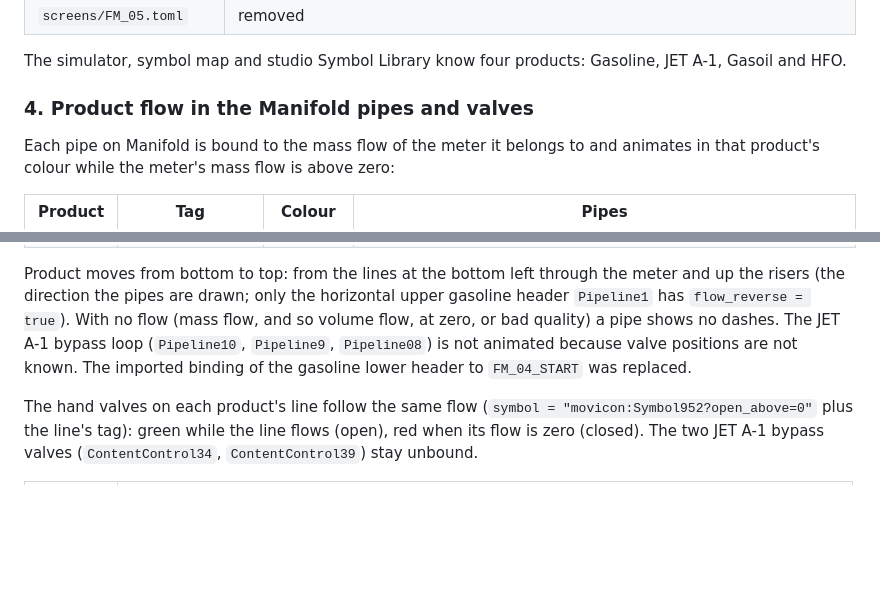
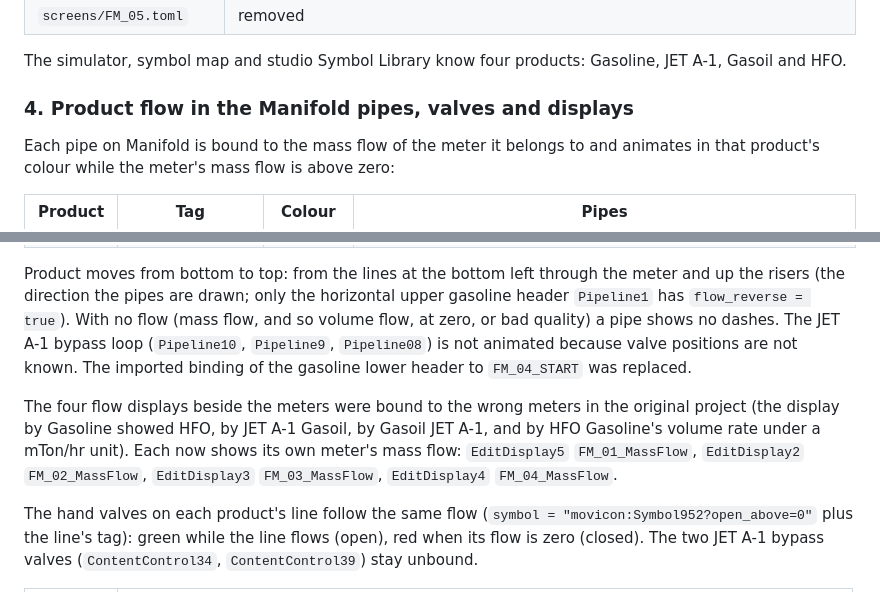
Before and after one commit to namatigi/puma_scada, a Markdown page: demo/README.md, 2 parts joined by grey strips. GitHub-like rendering; blank space fills up the shorter version.

Commit message:
Bind each Manifold flow display to its own meter
The imported project showed HFO beside Gasoline, Gasoil beside JET A-1,
JET A-1 beside Gasoil and Gasoline's volume rate beside HFO. Each display
now shows its meter's mass flow. Adds a Manifold screenshot with valves.

Co-Authored-By: Claude Opus 5.5 <noreply@anthropic.com>

```diff
--- a/demo/README.md
+++ b/demo/README.md
@@ -93,7 +93,7 @@ the project has an empty `FM_05` panel for it. The demo removes them:
 The simulator, symbol map and studio Symbol Library know four products:
 Gasoline, JET A-1, Gasoil and HFO.
 
-### 4. Product flow in the Manifold pipes and valves
+### 4. Product flow in the Manifold pipes, valves and displays
 
 Each pipe on Manifold is bound to the mass flow of the meter it belongs to and
 animates in that product's colour while the meter's mass flow is above zero:
@@ -113,6 +113,12 @@ bypass loop (`Pipeline10`, `Pipeline9`, `Pipeline08`) is not animated because
 valve positions are not known. The imported binding of the gasoline lower header
 to `FM_04_START` was replaced.
 
+The four flow displays beside the meters were bound to the wrong meters in the
+original project (the display by Gasoline showed HFO, by JET A-1 Gasoil, by Gasoil
+JET A-1, and by HFO Gasoline's volume rate under a mTon/hr unit). Each now shows
+its own meter's mass flow: `EditDisplay5` `FM_01_MassFlow`, `EditDisplay2`
+`FM_02_MassFlow`, `EditDisplay3` `FM_03_MassFlow`, `EditDisplay4` `FM_04_MassFlow`.
+
 The hand valves on each product's line follow the same flow
 (`symbol = "movicon:Symbol952?open_above=0"` plus the line's tag): green while
 the line flows (open), red when its flow is zero (closed). The two JET A-1
```
Also changed, not shown: docs/screenshots/valves-manifold.png (added), 1 other file.
